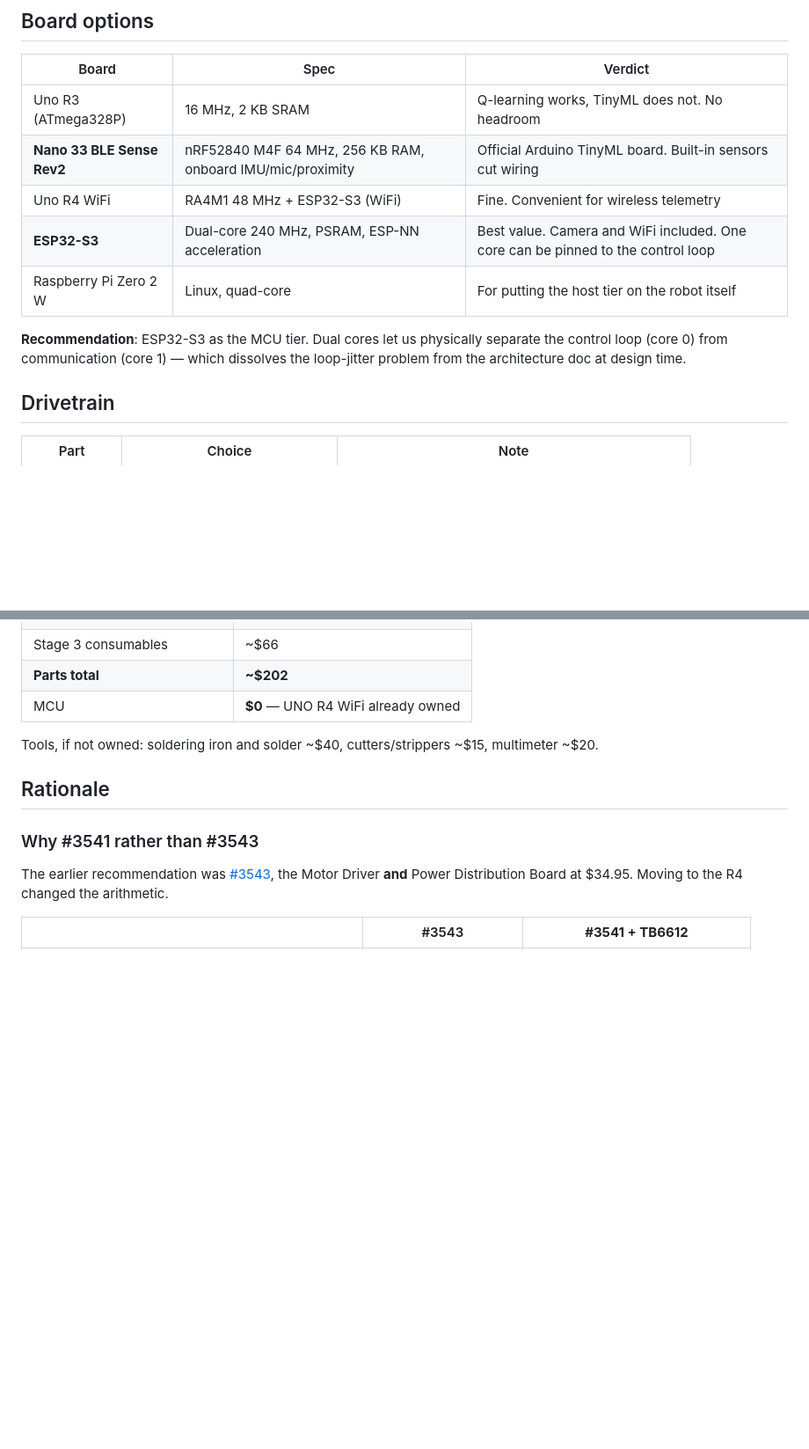
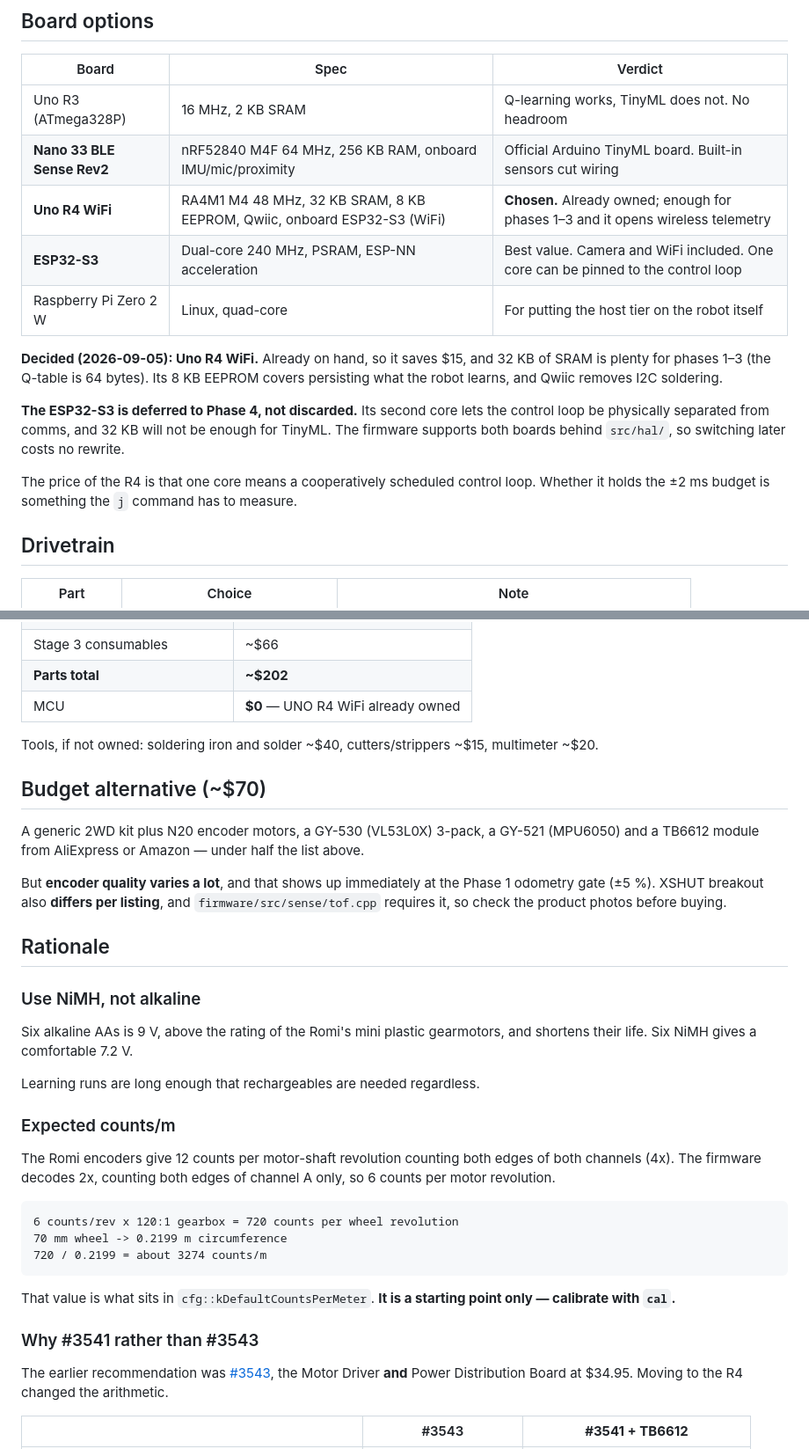
Before and after one commit to sungle7890/tinybot, a Markdown page: docs/03-hardware-bom_eng.md, 2 parts joined by grey strips. Shown at 88% size. Rendered like a GitHub page; blank space fills up the shorter version.

````diff
--- a/docs/03-hardware-bom_eng.md
+++ b/docs/03-hardware-bom_eng.md
@@ -10,13 +10,22 @@ Prices are rough, as of 2026. Re-check before ordering.
 |---|---|---|
 | Uno R3 (ATmega328P) | 16 MHz, 2 KB SRAM | Q-learning works, TinyML does not. No headroom |
 | **Nano 33 BLE Sense Rev2** | nRF52840 M4F 64 MHz, 256 KB RAM, onboard IMU/mic/proximity | Official Arduino TinyML board. Built-in sensors cut wiring |
-| Uno R4 WiFi | RA4M1 48 MHz + ESP32-S3 (WiFi) | Fine. Convenient for wireless telemetry |
+| **Uno R4 WiFi** | RA4M1 M4 48 MHz, 32 KB SRAM, 8 KB EEPROM, Qwiic, onboard ESP32-S3 (WiFi) | **Chosen.** Already owned; enough for phases 1–3 and it opens wireless telemetry |
 | **ESP32-S3** | Dual-core 240 MHz, PSRAM, ESP-NN acceleration | Best value. Camera and WiFi included. One core can be pinned to the control loop |
 | Raspberry Pi Zero 2 W | Linux, quad-core | For putting the host tier on the robot itself |
 
-**Recommendation**: ESP32-S3 as the MCU tier. Dual cores let us physically
-separate the control loop (core 0) from communication (core 1) — which
-dissolves the loop-jitter problem from the architecture doc at design time.
+**Decided (2026-09-05): Uno R4 WiFi.** Already on hand, so it saves $15, and
+32 KB of SRAM is plenty for phases 1–3 (the Q-table is 64 bytes). Its 8 KB
+EEPROM covers persisting what the robot learns, and Qwiic removes I2C soldering.
+
+**The ESP32-S3 is deferred to Phase 4, not discarded.** Its second core lets the
+control loop be physically separated from comms, and 32 KB will not be enough
+for TinyML. The firmware supports both boards behind `src/hal/`, so switching
+later costs no rewrite.
+
+The price of the R4 is that one core means a cooperatively scheduled control
+loop. Whether it holds the ±2 ms budget is something the `j` command has to
+measure.
 
 ## Drivetrain
 
@@ -109,7 +118,40 @@ same JST-SH 4-pin standard, so they plug straight in.
 Tools, if not owned: soldering iron and solder ~$40, cutters/strippers ~$15,
 multimeter ~$20.
 
+## Budget alternative (~$70)
+
+A generic 2WD kit plus N20 encoder motors, a GY-530 (VL53L0X) 3-pack, a GY-521
+(MPU6050) and a TB6612 module from AliExpress or Amazon — under half the list
+above.
+
+But **encoder quality varies a lot**, and that shows up immediately at the
+Phase 1 odometry gate (±5 %). XSHUT breakout also **differs per listing**, and
+`firmware/src/sense/tof.cpp` requires it, so check the product photos before
+buying.
+
 ## Rationale
+
+### Use NiMH, not alkaline
+
+Six alkaline AAs is 9 V, above the rating of the Romi's mini plastic gearmotors,
+and shortens their life. Six NiMH gives a comfortable 7.2 V.
+
+Learning runs are long enough that rechargeables are needed regardless.
+
+### Expected counts/m
+
+The Romi encoders give 12 counts per motor-shaft revolution counting both edges
+of both channels (4x). The firmware decodes 2x, counting both edges of channel A
+only, so 6 counts per motor revolution.
+
+```
+6 counts/rev x 120:1 gearbox = 720 counts per wheel revolution
+70 mm wheel -> 0.2199 m circumference
+720 / 0.2199 = about 3274 counts/m
+```
+
+That value is what sits in `cfg::kDefaultCountsPerMeter`.
+**It is a starting point only — calibrate with `cal`.**
 
 ### Why #3541 rather than #3543
 
````
Also changed, not shown: docs/03-hardware-bom.md (+42 -4 lines).
